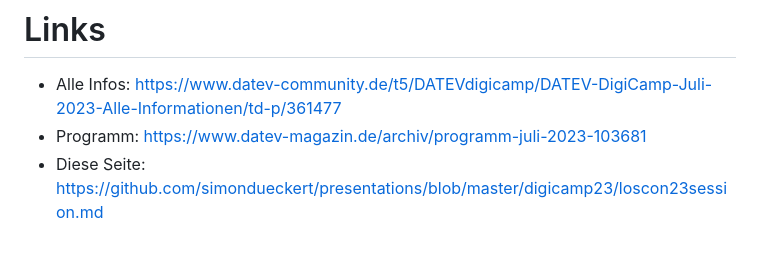
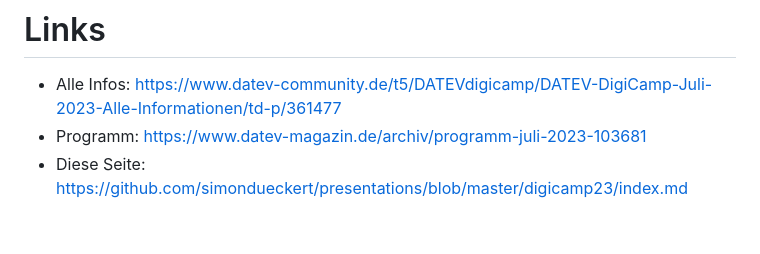
Before and after one commit to simondueckert/presentations, a Markdown page: digicamp23/index.md, the part around the change. GitHub-like rendering.

```diff
--- a/digicamp23/index.md
+++ b/digicamp23/index.md
@@ -27,4 +27,4 @@
 # Links
 * Alle Infos: https://www.datev-community.de/t5/DATEVdigicamp/DATEV-DigiCamp-Juli-2023-Alle-Informationen/td-p/361477
 * Programm: https://www.datev-magazin.de/archiv/programm-juli-2023-103681
-* Diese Seite: https://github.com/simondueckert/presentations/blob/master/digicamp23/loscon23session.md
+* Diese Seite: https://github.com/simondueckert/presentations/blob/master/digicamp23/index.md
```
